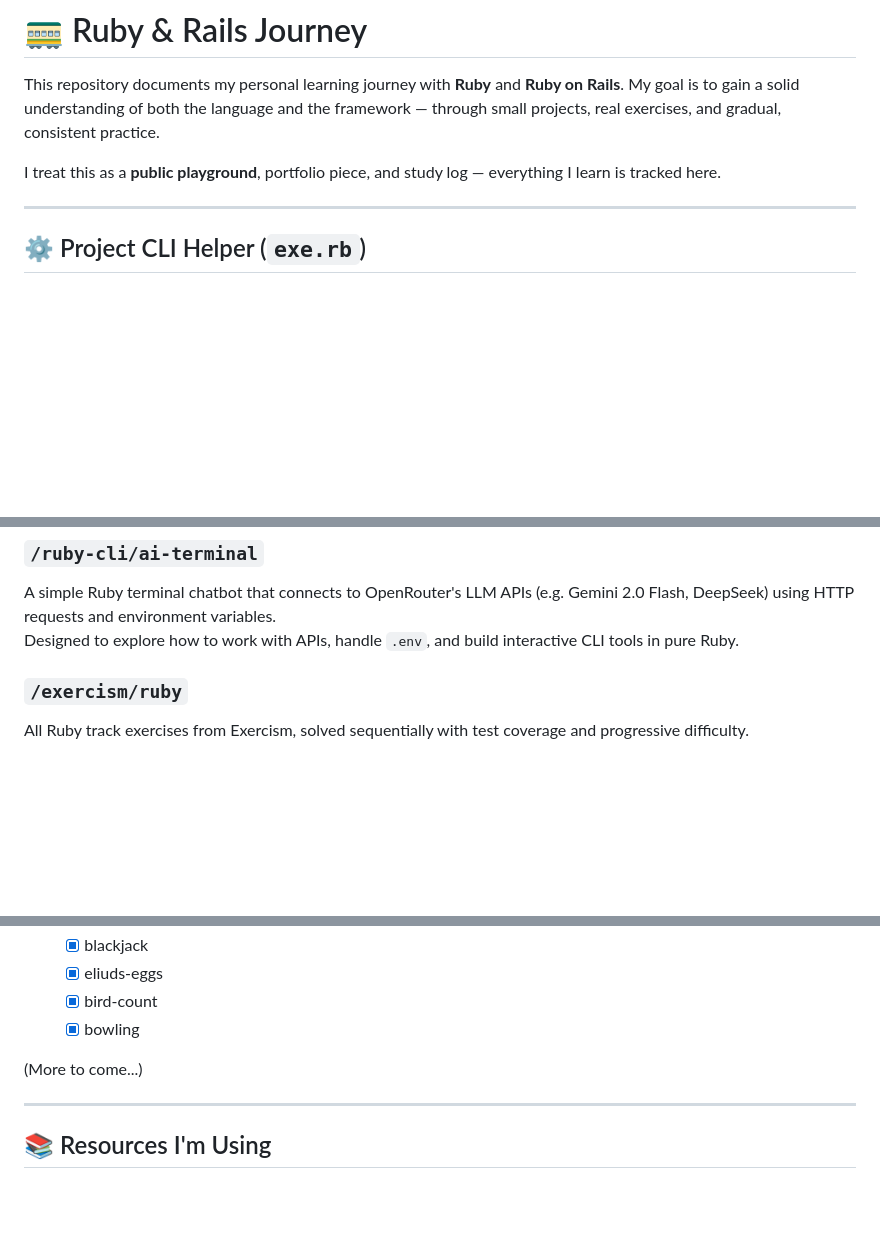
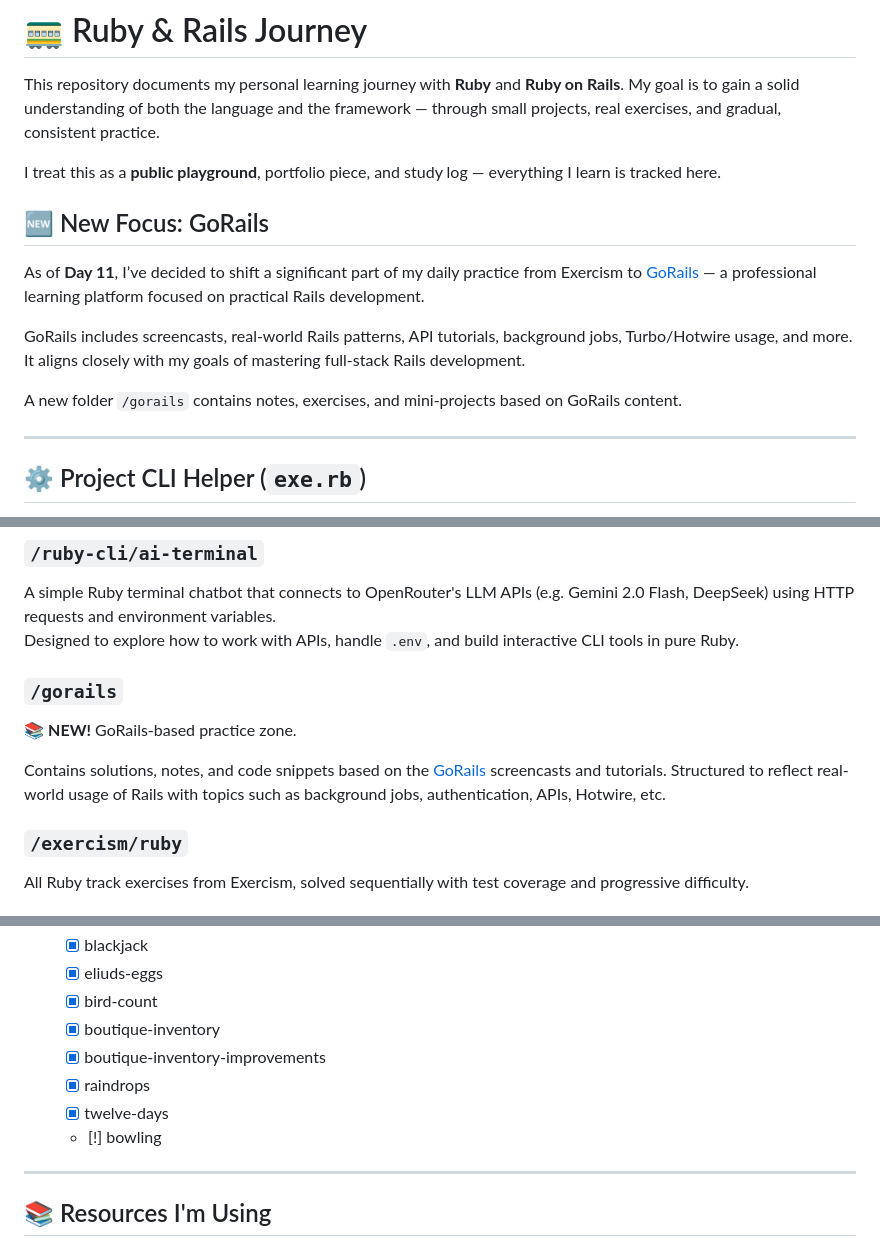
Before and after one commit to No898/ruby-rails-journey, a Markdown page: README.md, 3 parts joined by grey strips. GitHub-like rendering; blank space fills up the shorter version.

Commit message:
docs(readme): introduce GoRails as new learning path and update structure
Updated main README to reflect the transition toward GoRails for practical Rails learning.
Documented the addition of the /gorails folder for tutorials, notes, and exercises.
Also noted today's shift in learning strategy and emphasized GoRails as a full-stack Rails resource.

- Added new section describing GoRails focus
- Updated project structure to include /gorails
- Clarified continued use of Exercism for Ruby fundamentals
- Prepared README for ongoing additions under GoRails path

```diff
--- a/README.md
+++ b/README.md
@@ -4,6 +4,14 @@ This repository documents my personal learning journey with **Ruby** and **Ruby
 My goal is to gain a solid understanding of both the language and the framework — through small projects, real exercises, and gradual, consistent practice.
 
 I treat this as a **public playground**, portfolio piece, and study log — everything I learn is tracked here.
+
+## 🆕 New Focus: GoRails
+
+As of **Day 11**, I’ve decided to shift a significant part of my daily practice from Exercism to [GoRails](https://gorails.com/) — a professional learning platform focused on practical Rails development.
+
+GoRails includes screencasts, real-world Rails patterns, API tutorials, background jobs, Turbo/Hotwire usage, and more. It aligns closely with my goals of mastering full-stack Rails development.
+
+A new folder `/gorails` contains notes, exercises, and mini-projects based on GoRails content.
 
 ---
 
@@ -246,6 +254,13 @@ Supports: `add`, `list`, `done`, `remove`, `clear`. Automatically saves changes.
 
 A simple Ruby terminal chatbot that connects to OpenRouter's LLM APIs (e.g. Gemini 2.0 Flash, DeepSeek) using HTTP requests and environment variables.
 Designed to explore how to work with APIs, handle `.env`, and build interactive CLI tools in pure Ruby.
+
+### `/gorails`
+
+📚 **NEW!** GoRails-based practice zone.
+
+Contains solutions, notes, and code snippets based on the [GoRails](https://gorails.com/) screencasts and tutorials.
+Structured to reflect real-world usage of Rails with topics such as background jobs, authentication, APIs, Hotwire, etc.
 
 ### `/exercism/ruby`
 
@@ -308,9 +323,13 @@ Topic-based notes and study logs, organized by day (`day1.md`, `day2.md`, ...).
   * [x] blackjack
   * [x] eliuds-eggs
   * [x] bird-count
-  * [x] bowling
+  * [x] boutique-inventory
+  * [x] boutique-inventory-improvements
+  * [x] raindrops
+  * [x] twelve-days
+  * [!] bowling
 
-(More to come...)
+
 
 ---
 
```
Also changed, not shown: other parts of README.md (+5 -5 lines).
